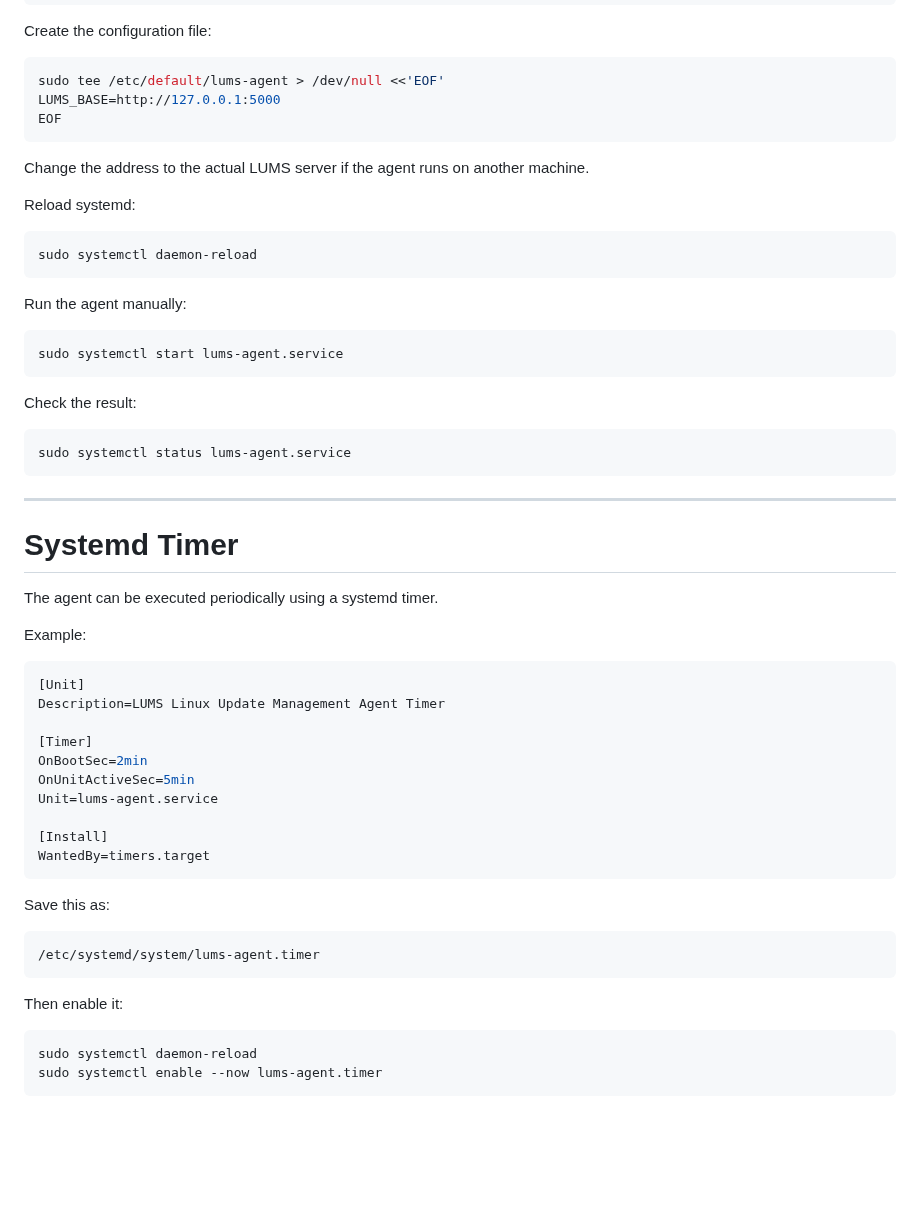
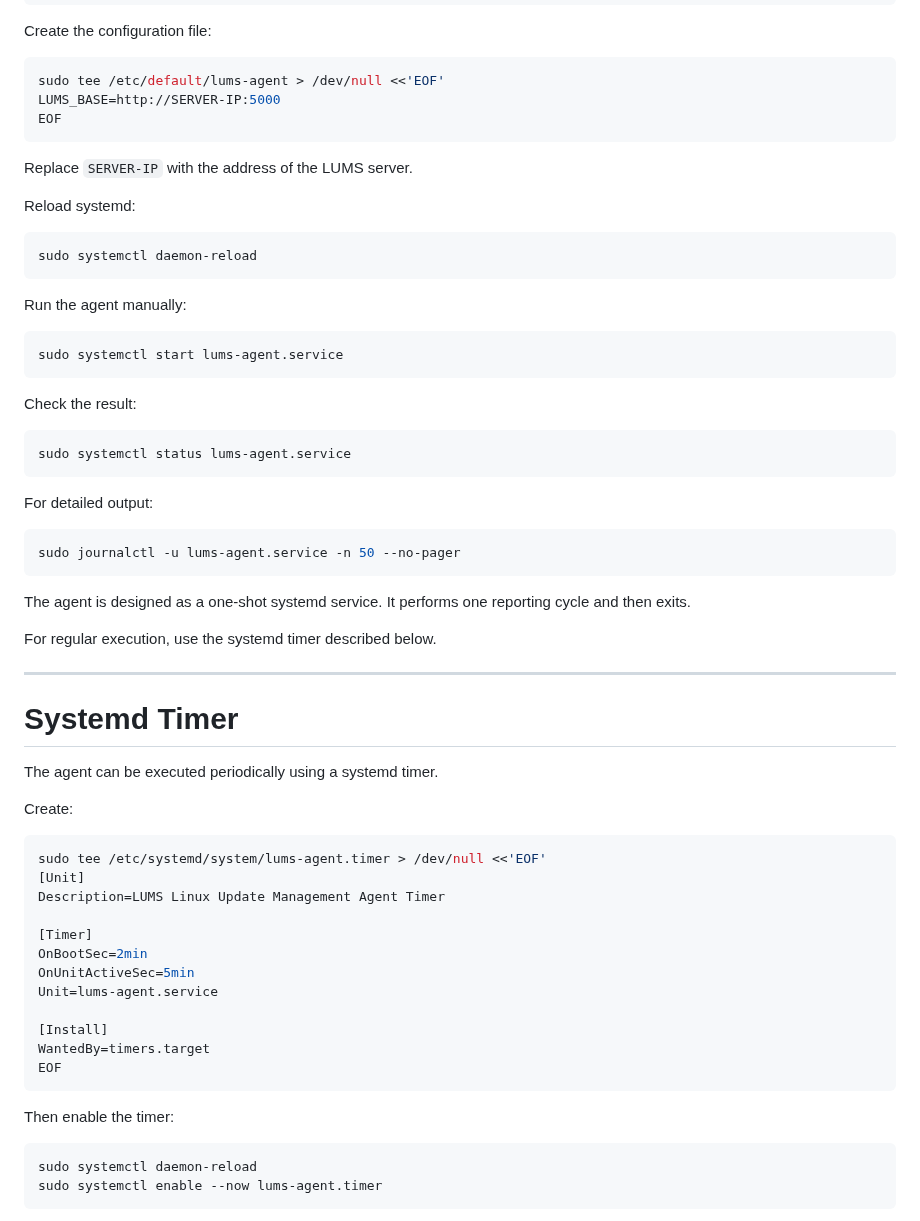
Before and after one commit to NovaForgeCtrl/LUMS, a Markdown page: README.md, the part around one of its changes. GitHub-like rendering; blank space fills up the shorter version.

````diff
--- a/README.md
+++ b/README.md
@@ -405,11 +439,11 @@ Create the configuration file:
 
 ```bash
 sudo tee /etc/default/lums-agent > /dev/null <<'EOF'
-LUMS_BASE=http://127.0.0.1:5000
+LUMS_BASE=http://SERVER-IP:5000
 EOF
 ```
 
-Change the address to the actual LUMS server if the agent runs on another machine.
+Replace `SERVER-IP` with the address of the LUMS server.
 
 Reload systemd:
 
@@ -429,15 +463,26 @@ Check the result:
 sudo systemctl status lums-agent.service
 ```
 
+For detailed output:
+
+```bash
+sudo journalctl -u lums-agent.service -n 50 --no-pager
+```
+
+The agent is designed as a one-shot systemd service. It performs one reporting cycle and then exits.
+
+For regular execution, use the systemd timer described below.
+
 ---
 
 # Systemd Timer
 
 The agent can be executed periodically using a systemd timer.
 
-Example:
+Create:
 
-```ini
+```bash
+sudo tee /etc/systemd/system/lums-agent.timer > /dev/null <<'EOF'
 [Unit]
 Description=LUMS Linux Update Management Agent Timer
 
@@ -448,15 +493,10 @@ Unit=lums-agent.service
 
 [Install]
 WantedBy=timers.target
+EOF
 ```
 
-Save this as:
-
-```text
-/etc/systemd/system/lums-agent.timer
-```
-
-Then enable it:
+Then enable the timer:
 
 ```bash
 sudo systemctl daemon-reload
````
Also changed, not shown: other parts of README.md (+77 -41 lines).
